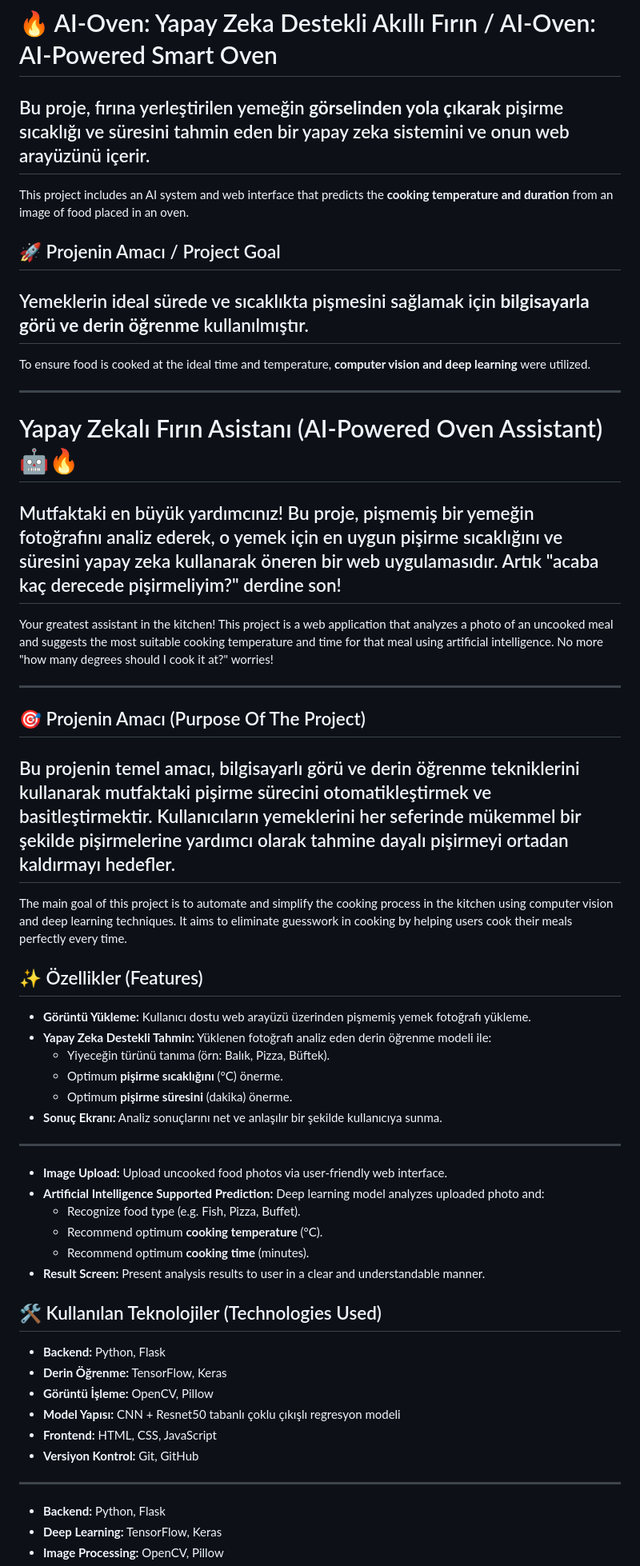
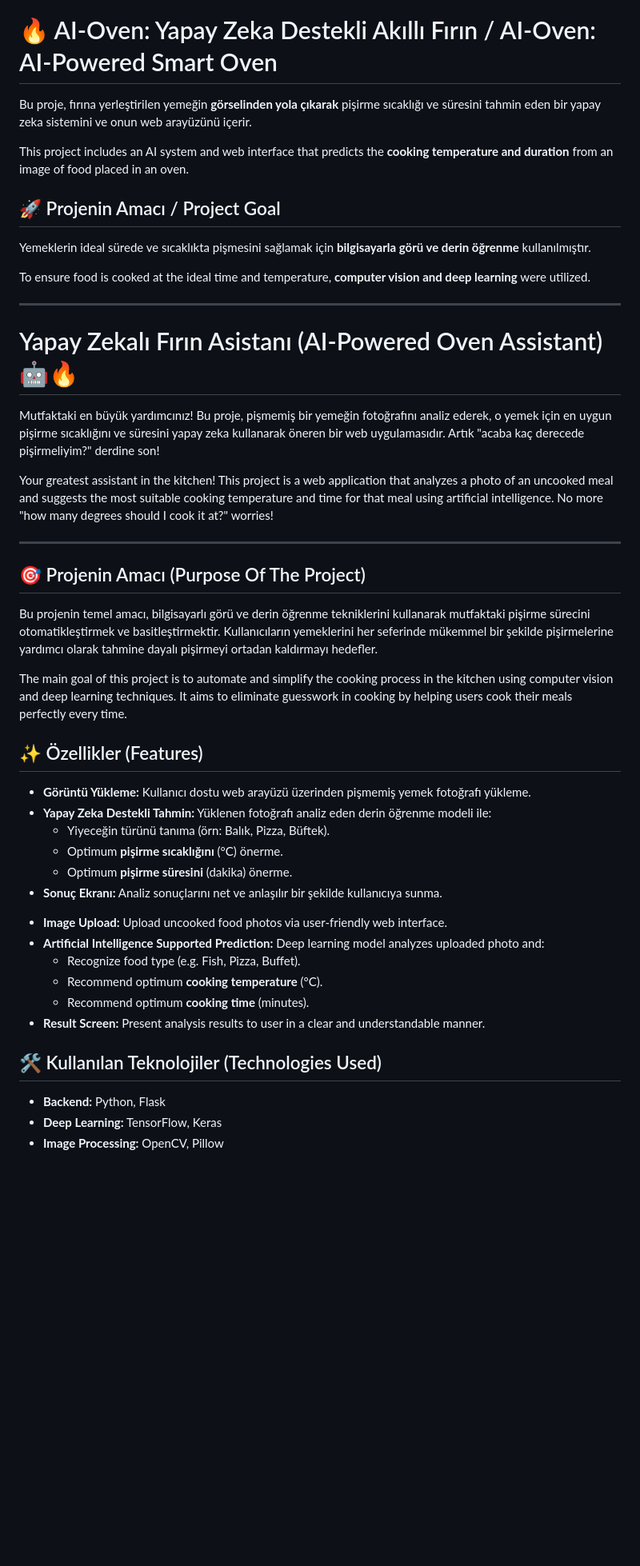
Before and after one commit to tamerdn/ai-powered-oven, a Markdown page: AI-Oven/README.md, the part around one of its changes. Shown at 80% size. Drawn GitHub-style; blank space fills up the shorter version.

Commit message:
readme
readme update2

```diff
--- a/AI-Oven/README.md
+++ b/AI-Oven/README.md
@@ -2,13 +2,13 @@
 # 🔥 AI-Oven: Yapay Zeka Destekli Akıllı Fırın / AI-Oven: AI-Powered Smart Oven
 
 Bu proje, fırına yerleştirilen yemeğin **görselinden yola çıkarak** pişirme sıcaklığı ve süresini tahmin eden bir yapay zeka sistemini ve onun web arayüzünü içerir.
------------------------------------------------------------------------------------------------------------------------------------------------------------------------
+>>>
 This project includes an AI system and web interface that predicts the **cooking temperature and duration** from an image of food placed in an oven.
 
 ## 🚀 Projenin Amacı / Project Goal
 
 Yemeklerin ideal sürede ve sıcaklıkta pişmesini sağlamak için **bilgisayarla görü ve derin öğrenme** kullanılmıştır.
------------------------------------------------------------------------------------------------------------------------------------------------------------------------
+>>>
 To ensure food is cooked at the ideal time and temperature, **computer vision and deep learning** were utilized.
 
 ---
@@ -16,7 +16,7 @@ To ensure food is cooked at the ideal time and temperature, **computer vision an
 
 
 Mutfaktaki en büyük yardımcınız! Bu proje, pişmemiş bir yemeğin fotoğrafını analiz ederek, o yemek için en uygun pişirme sıcaklığını ve süresini yapay zeka kullanarak öneren bir web uygulamasıdır. Artık "acaba kaç derecede pişirmeliyim?" derdine son!
------------------------------------------------------------------------------------------------------------------------------------------------------------------------
+>>>
 Your greatest assistant in the kitchen! This project is a web application that analyzes a photo of an uncooked meal and suggests the most suitable cooking temperature and time for that meal using artificial intelligence. No more "how many degrees should I cook it at?" worries!
 
 ---
@@ -24,7 +24,7 @@ Your greatest assistant in the kitchen! This project is a web application that a
 ## 🎯 Projenin Amacı (Purpose Of The Project)
 
 Bu projenin temel amacı, bilgisayarlı görü ve derin öğrenme tekniklerini kullanarak mutfaktaki pişirme sürecini otomatikleştirmek ve basitleştirmektir. Kullanıcıların yemeklerini her seferinde mükemmel bir şekilde pişirmelerine yardımcı olarak tahmine dayalı pişirmeyi ortadan kaldırmayı hedefler.
------------------------------------------------------------------------------------------------------------------------------------------------------------------------
+>>>
 The main goal of this project is to automate and simplify the cooking process in the kitchen using computer vision and deep learning techniques. It aims to eliminate guesswork in cooking by helping users cook their meals perfectly every time.
 
 ## ✨ Özellikler (Features)
@@ -35,7 +35,7 @@ The main goal of this project is to automate and simplify the cooking process in
     * Optimum **pişirme sıcaklığını** (°C) önerme.
     * Optimum **pişirme süresini** (dakika) önerme.
 * **Sonuç Ekranı:** Analiz sonuçlarını net ve anlaşılır bir şekilde kullanıcıya sunma.
------------------------------------------------------------------------------------------------------------------------------------------------------------------------
+>>>
 * **Image Upload:** Upload uncooked food photos via user-friendly web interface.
 * **Artificial Intelligence Supported Prediction:** Deep learning model analyzes uploaded photo and:
     * Recognize food type (e.g. Fish, Pizza, Buffet).
@@ -45,13 +45,6 @@ The main goal of this project is to automate and simplify the cooking process in
 
 ## 🛠️ Kullanılan Teknolojiler (Technologies Used)
 
-* **Backend:** Python, Flask
-* **Derin Öğrenme:** TensorFlow, Keras
-* **Görüntü İşleme:** OpenCV, Pillow
-* **Model Yapısı:** CNN + Resnet50 tabanlı çoklu çıkışlı regresyon modeli
-* **Frontend:** HTML, CSS, JavaScript
-* **Versiyon Kontrol:** Git, GitHub
------------------------------------------------------------------------------------------------------------------------------------------------------------------------
 * **Backend:** Python, Flask
 * **Deep Learning:** TensorFlow, Keras
 * **Image Processing:** OpenCV, Pillow
```
Also changed, not shown: other parts of AI-Oven/README.md (+3 -3 lines), README.md (+8 -15 lines).
